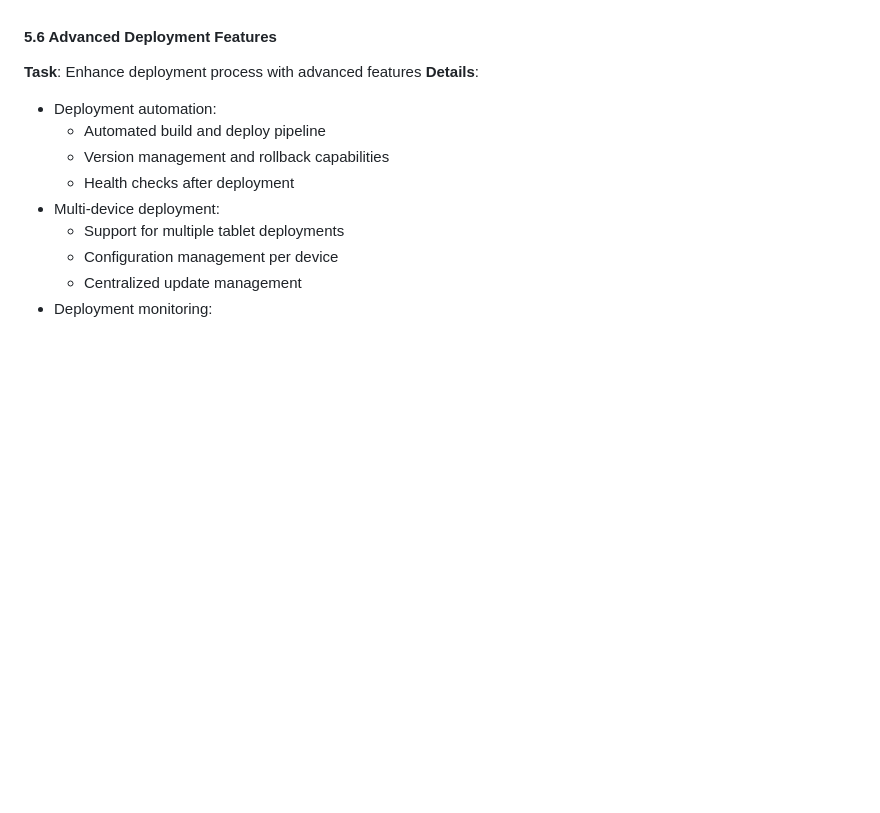
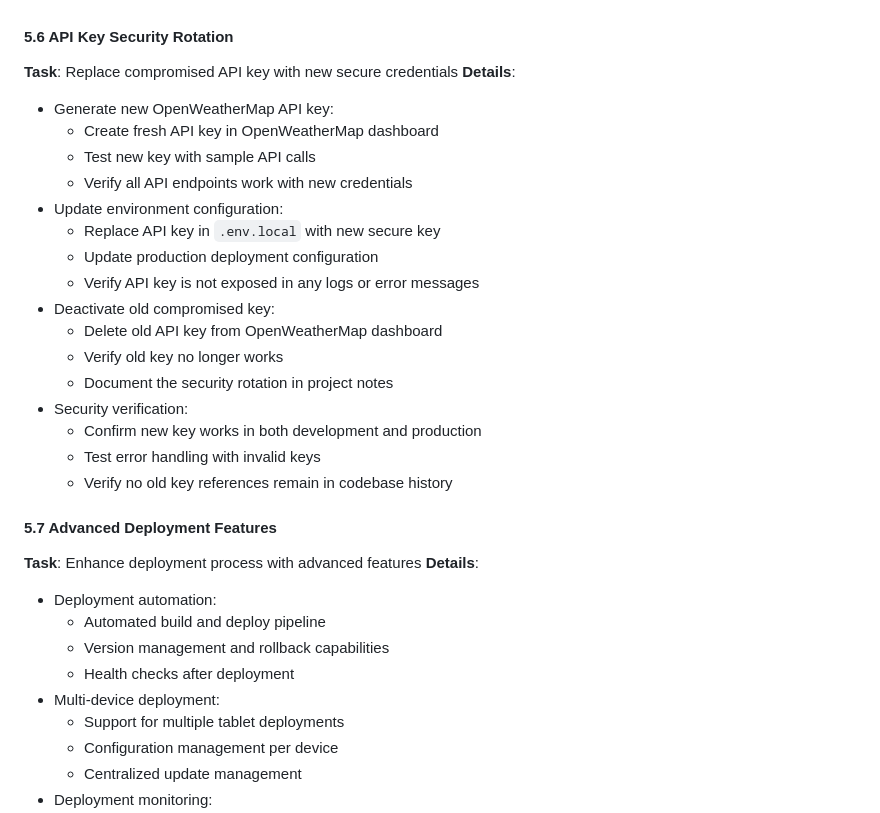
Before and after one commit to clearing-three/tablet-kiosk, a Markdown page: Modernization-Plan-2025-09.md, the part around the change. Drawn GitHub-style; blank space fills up the shorter version.

Commit message:
add task to deactivate old api key

```diff
--- a/Modernization-Plan-2025-09.md
+++ b/Modernization-Plan-2025-09.md
@@ -626,7 +626,27 @@ Add advanced features, optimize production deployment, and implement monitoring
   - Memory leak prevention
   - Efficient DOM updates
 
-#### 5.6 Advanced Deployment Features
+#### 5.6 API Key Security Rotation
+**Task**: Replace compromised API key with new secure credentials
+**Details**:
+- Generate new OpenWeatherMap API key:
+  - Create fresh API key in OpenWeatherMap dashboard
+  - Test new key with sample API calls
+  - Verify all API endpoints work with new credentials
+- Update environment configuration:
+  - Replace API key in `.env.local` with new secure key
+  - Update production deployment configuration
+  - Verify API key is not exposed in any logs or error messages
+- Deactivate old compromised key:
+  - Delete old API key from OpenWeatherMap dashboard
+  - Verify old key no longer works
+  - Document the security rotation in project notes
+- Security verification:
+  - Confirm new key works in both development and production
+  - Test error handling with invalid keys
+  - Verify no old key references remain in codebase history
+
+#### 5.7 Advanced Deployment Features
 **Task**: Enhance deployment process with advanced features
 **Details**:
 - Deployment automation:
```
